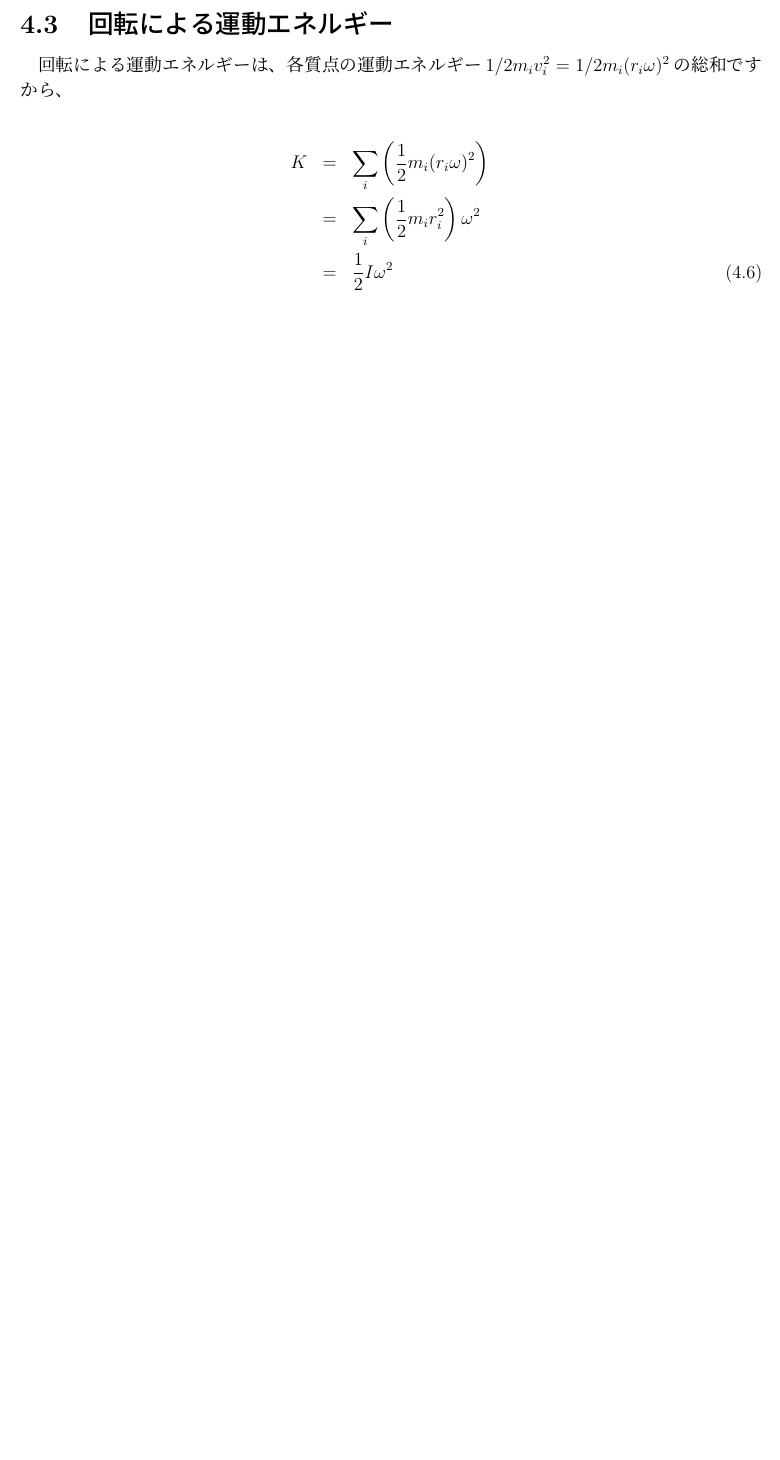
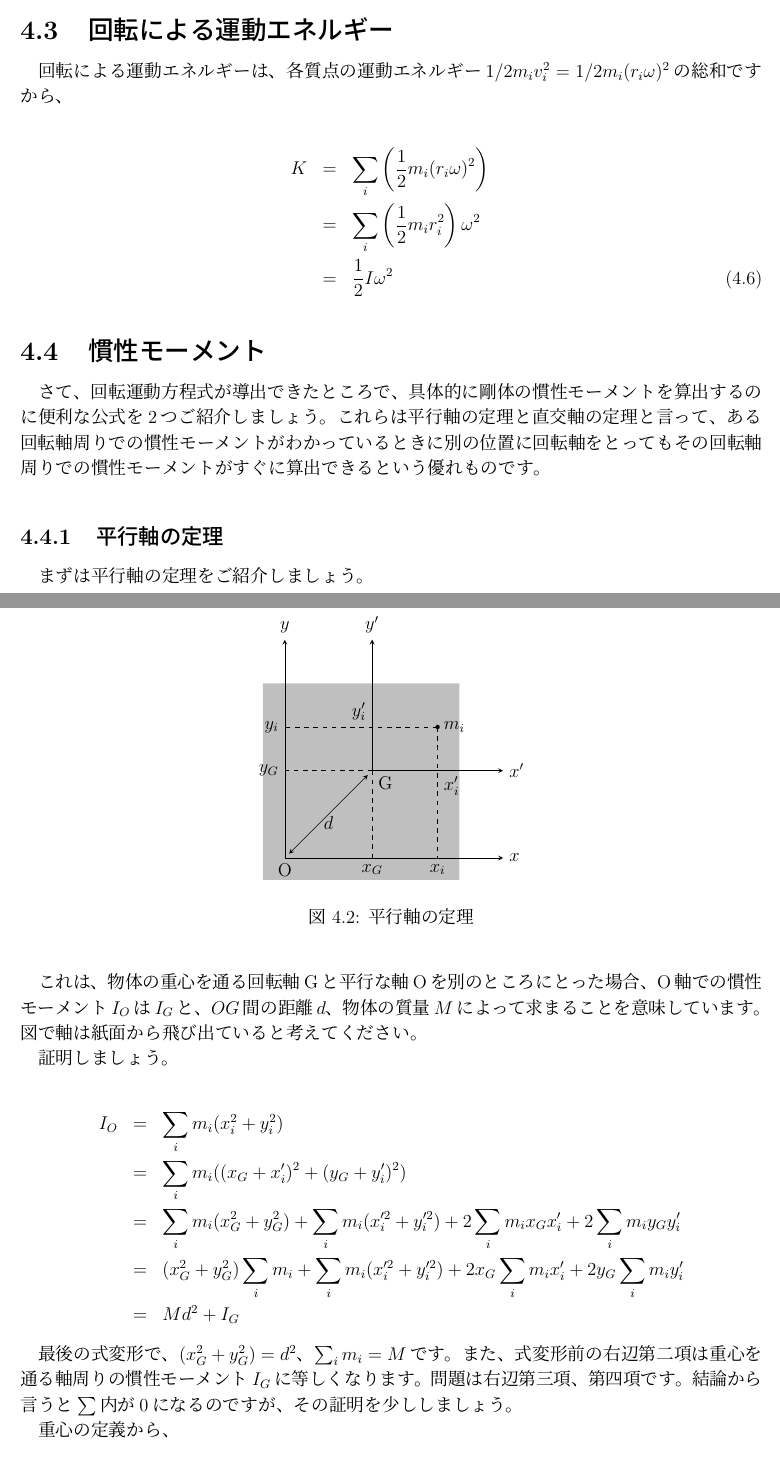
Before and after one commit to Nyanyan/Dynamics, a LaTeX book (main.tex, which reads 4rigid.tex): part of page 31 of 31 before the commit and two parts of pages 32 and 33 of 34 after it, the two joined at a grey line, cut so that both start at the same text, the shorter picture padded with empty space. Compiled offline with pLaTeX and dvipdfmx.

Commit message:
modified rigit

```diff
--- a/4rigid.tex
+++ b/4rigid.tex
@@ -223,3 +225,59 @@
     &=&\sum_i\left(\frac{1}{2}m_ir_i^2\right)\omega^2 \notag \\
     &=&\frac{1}{2}I\omega^2
 \end{eqnarray}
+
+
+\section{慣性モーメント}
+\label{inertiamoment}
+さて、回転運動方程式が導出できたところで、具体的に剛体の慣性モーメントを算出するのに便利な公式を2つご紹介しましょう。これらは平行軸の定理と直交軸の定理と言って、ある回転軸周りでの慣性モーメントがわかっているときに別の位置に回転軸をとってもその回転軸周りでの慣性モーメントがすぐに算出できるという優れものです。
+
+\subsection{平行軸の定理}
+まずは平行軸の定理をご紹介しましょう。
+
+\begin{eqnarray}
+    I_O=I_G+Md^2
+\end{eqnarray}
+
+これは、物体の重心を通る回転軸Gと平行な軸Oを別のところにとった場合、O軸での慣性モーメント$I_O$は$I_G$と、$OG$間の距離$d$、物体の質量$M$によって求まることを意味しています。図で軸は紙面から飛び出ていると考えてください。
+
+\begin{figure}[htbp]
+\begin{center}
+\begin{tikzpicture}[domain=-0:10,samples=300,>=stealth]
+   % 座標軸
+   \fill[lightgray] (-0.5,-0.5)--(4,-0.5)--(4,4)--(-0.5,4)--(-0.5,-0.5);
+   \draw[->] (-0,0) -- (5,0) node[right] {$x$};
+   \draw[->] (0,0) -- (0,5) node[above] {$y$};
+   \draw[->] (2,2) -- (5,2) node[right] {$x'$};
+   \draw[->] (2,2) -- (2,5) node[above] {$y'$};
+   \node [anchor=north] at (0,0) {O};
+   \node [anchor=north west] at (2,2) {G};
+
+   \fill[black] (3.5,3) circle[radius=0.05] node [anchor=west]{$m_i$};
+
+   \draw[dashed](2,2)--(0,2) node [anchor=east]{$y_G$};
+   \draw[dashed](2,2)--(2,0) node [anchor=north]{$x_G$};
+   \draw[dashed](3.5,3)--(3.5,2) node [anchor=north west]{$x'_i$}--(3.5,0) node [anchor=north]{$x_i$};
+   \draw[dashed](3.5,3)--(2,3) node [anchor=south east]{$y'_i$}--(0,3) node [anchor=east]{$y_i$};
+
+   \draw[<->](0.1,0.1)--(1.9,1.9) node at (1,0.8) {$d$};
+
+\end{tikzpicture}
+\caption{平行軸の定理}
+\end{center}
+\end{figure}
+
+証明しましょう。
+
+\begin{eqnarray}
+    I_O&=&\sum_i m_i(x_i^2+y_i^2) \notag \\
+    &=&\sum_i m_i((x_G+x'_i)^2+(y_G+y'_i)^2) \notag \\
+    &=&\sum_i m_i(x_G^2+y_G^2)+\sum_i m_i(x_i'^2+y_i'^2)+2\sum_i m_ix_G x'_i+2\sum_i m_iy_G y'_i \notag \\
+    &=&(x_G^2+y_G^2)\sum_i m_i+\sum_i m_i(x_i'^2+y_i'^2)+2x_G\sum_i m_ix'_i+2y_G\sum_i m_iy'_i \notag \\
+    &=&Md^2+I_G \notag
+\end{eqnarray}
+
+最後の式変形で、$(x_G^2+y_G^2)=d^2$、$\sum_i m_i=M$です。また、式変形前の右辺第二項は重心を通る軸周りの慣性モーメント$I_G$に等しくなります。問題は右辺第三項、第四項です。結論から言うと$\sum$内が$0$になるのですが、その証明を少ししましょう。
+
+重心の定義から、
+
+\begin{eqnarray}
@@ -225,0 +298,2 @@
+    \sum_i m_i\bm{r}'_i=\bm{0}
+\end{eqnarray}
```
Also changed, not shown: main.pdf, 4rigid.tex (47 more changed lines).
